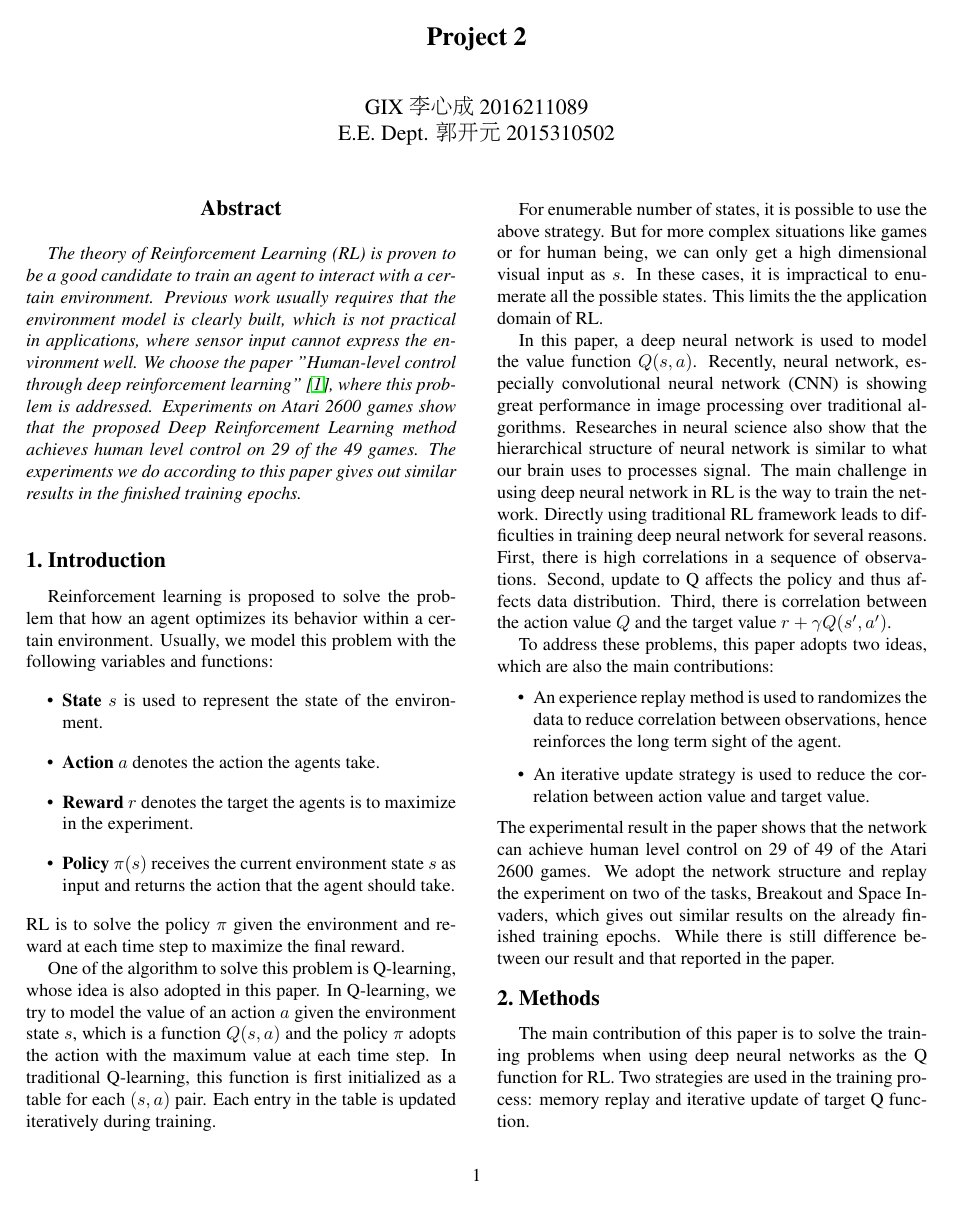
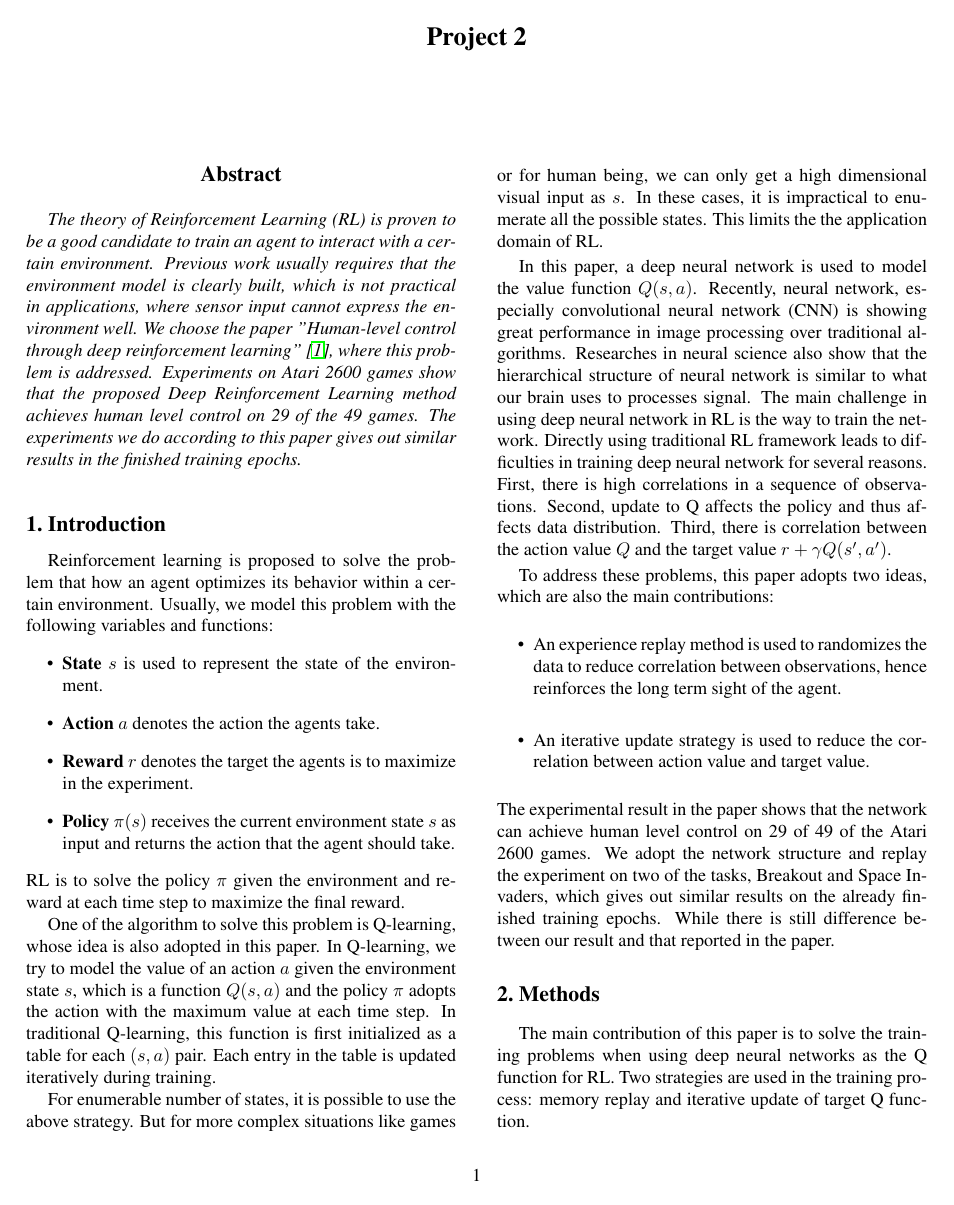
Before and after one commit to DailyDreamer/dqn_tf, a LaTeX paper (report/egpaper_final.tex): page 1 of 5. Compiled offline with pdfLaTeX.

Commit message:
clean repo

```diff
--- a/report/egpaper_final.tex
+++ b/report/egpaper_final.tex
@@ -57,8 +57,7 @@
 %%%%%%%%% TITLE
 \title{Project 2}
 
-\author{GIX 李心成 2016211089\\
-E.E. Dept. 郭开元 2015310502
+\author{
 % For a paper whose authors are all at the same institution,
 % omit the following lines up until the closing ``}''.
 % Additional authors and addresses can be added with ``\and'',
```
